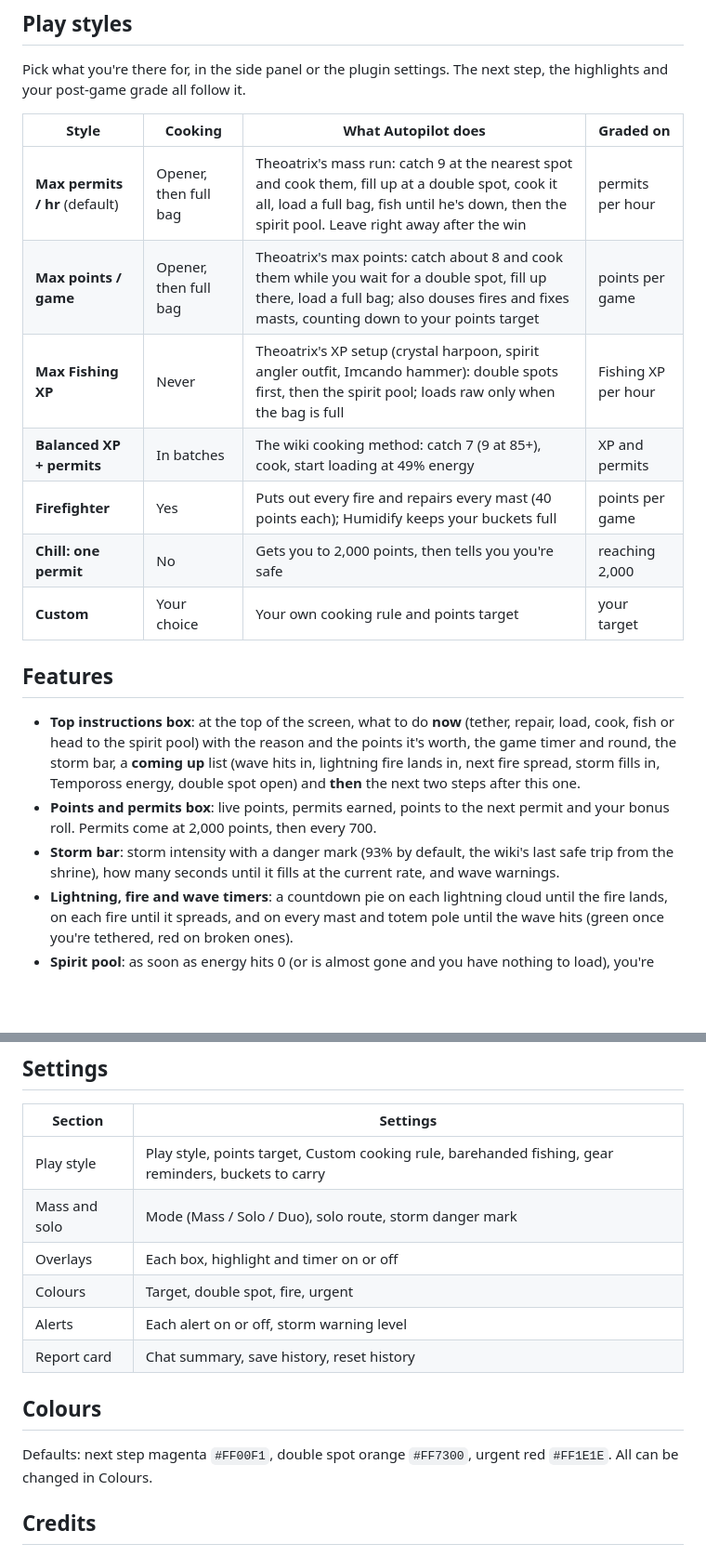
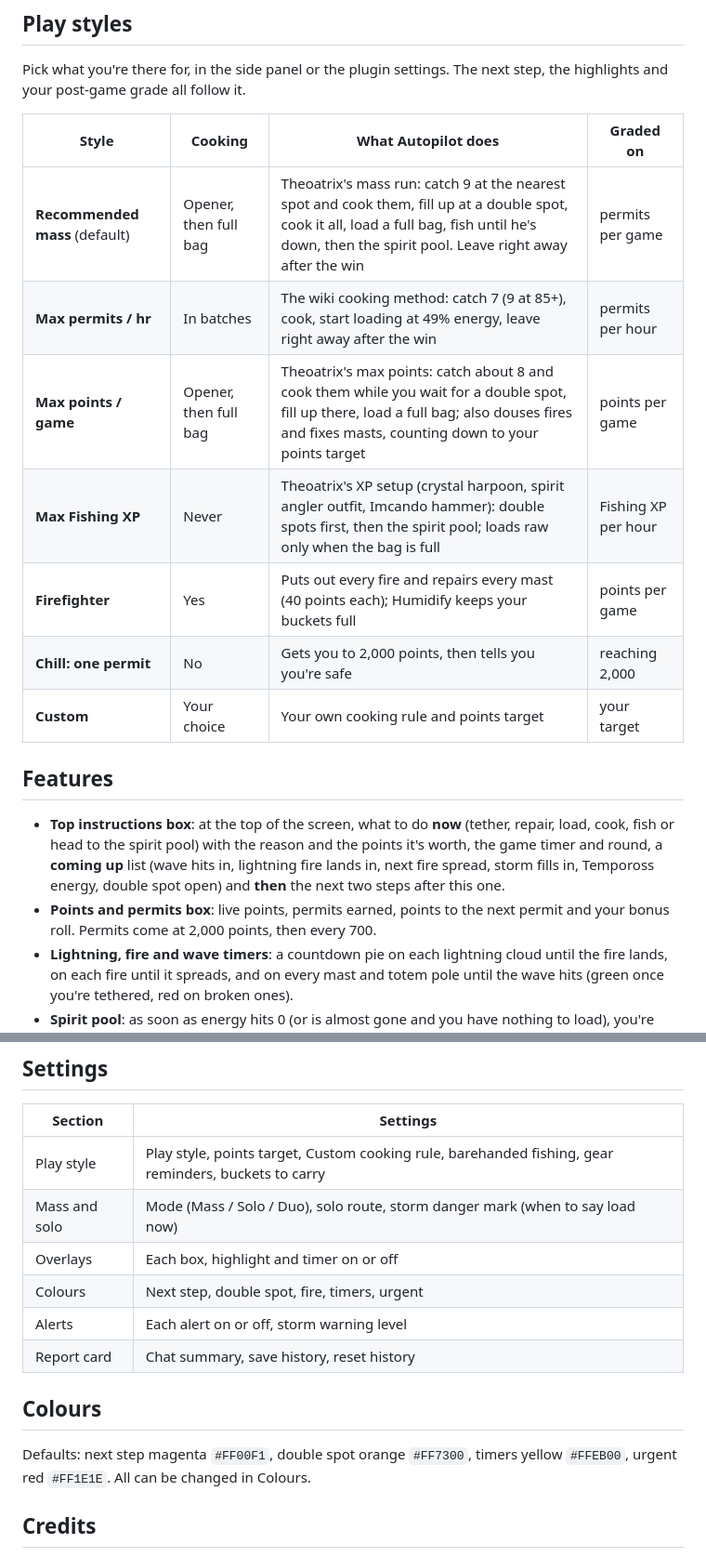
Before and after one commit to triggleman/tempoross-autopilot, a Markdown page: README.md, 2 parts joined by grey strips. Shown at 93% size. Drawn GitHub-style; blank space fills up the shorter version.

Commit message:
Recommended mass style, yellow timers, remove storm bar
Co-Authored-By: Claude Opus 5.5 <noreply@anthropic.com>
Claude-Session: https://claude.ai/code/session_01GWEV1EgXFJ7qzk45G8MbbB

```diff
--- a/README.md
+++ b/README.md
@@ -14,10 +14,10 @@ highlights and your post-game grade all follow it.
 
 | Style | Cooking | What Autopilot does | Graded on |
 |---|---|---|---|
-| **Max permits / hr** (default) | Opener, then full bag | Theoatrix's mass run: catch 9 at the nearest spot and cook them, fill up at a double spot, cook it all, load a full bag, fish until he's down, then the spirit pool. Leave right away after the win | permits per hour |
+| **Recommended mass** (default) | Opener, then full bag | Theoatrix's mass run: catch 9 at the nearest spot and cook them, fill up at a double spot, cook it all, load a full bag, fish until he's down, then the spirit pool. Leave right away after the win | permits per game |
+| **Max permits / hr** | In batches | The wiki cooking method: catch 7 (9 at 85+), cook, start loading at 49% energy, leave right away after the win | permits per hour |
 | **Max points / game** | Opener, then full bag | Theoatrix's max points: catch about 8 and cook them while you wait for a double spot, fill up there, load a full bag; also douses fires and fixes masts, counting down to your points target | points per game |
 | **Max Fishing XP** | Never | Theoatrix's XP setup (crystal harpoon, spirit angler outfit, Imcando hammer): double spots first, then the spirit pool; loads raw only when the bag is full | Fishing XP per hour |
-| **Balanced XP + permits** | In batches | The wiki cooking method: catch 7 (9 at 85+), cook, start loading at 49% energy | XP and permits |
 | **Firefighter** | Yes | Puts out every fire and repairs every mast (40 points each); Humidify keeps your buckets full | points per game |
 | **Chill: one permit** | No | Gets you to 2,000 points, then tells you you're safe | reaching 2,000 |
 | **Custom** | Your choice | Your own cooking rule and points target | your target |
@@ -26,12 +26,10 @@ highlights and your post-game grade all follow it.
 
 - **Top instructions box**: at the top of the screen, what to do **now** (tether, repair, load, cook,
   fish or head to the spirit pool) with the reason and the points it's worth, the game timer and round,
-  the storm bar, a **coming up** list (wave hits in, lightning fire lands in, next fire spread, storm
+  a **coming up** list (wave hits in, lightning fire lands in, next fire spread, storm
   fills in, Tempoross energy, double spot open) and **then** the next two steps after this one.
 - **Points and permits box**: live points, permits earned, points to the next permit and your bonus roll.
   Permits come at 2,000 points, then every 700.
-- **Storm bar**: storm intensity with a danger mark (93% by default, the wiki's last safe trip from
-  the shrine), how many seconds until it fills at the current rate, and wave warnings.
 - **Lightning, fire and wave timers**: a countdown pie on each lightning cloud until the fire lands,
   on each fire until it spreads, and on every mast and totem pole until the wave hits (green once
   you're tethered, red on broken ones).
@@ -62,15 +60,15 @@ highlights and your post-game grade all follow it.
 | Section | Settings |
 |---|---|
 | Play style | Play style, points target, Custom cooking rule, barehanded fishing, gear reminders, buckets to carry |
-| Mass and solo | Mode (Mass / Solo / Duo), solo route, storm danger mark |
+| Mass and solo | Mode (Mass / Solo / Duo), solo route, storm danger mark (when to say load now) |
 | Overlays | Each box, highlight and timer on or off |
-| Colours | Target, double spot, fire, urgent |
+| Colours | Next step, double spot, fire, timers, urgent |
 | Alerts | Each alert on or off, storm warning level |
 | Report card | Chat summary, save history, reset history |
 
 ## Colours
 
-Defaults: next step magenta `#FF00F1`, double spot orange `#FF7300`, urgent red `#FF1E1E`. All can be changed in Colours.
+Defaults: next step magenta `#FF00F1`, double spot orange `#FF7300`, timers yellow `#FFEB00`, urgent red `#FF1E1E`. All can be changed in Colours.
 
 ## Credits
 
```
Also changed, not shown: CHANGELOG.md (+5 -4 lines), docs/top-box-preview.png, 9 other files.
